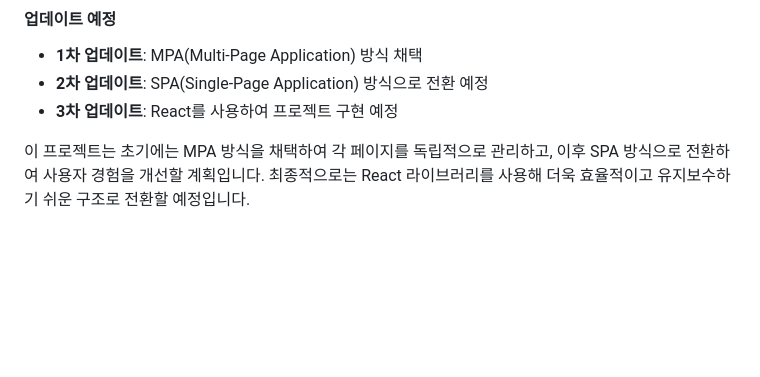
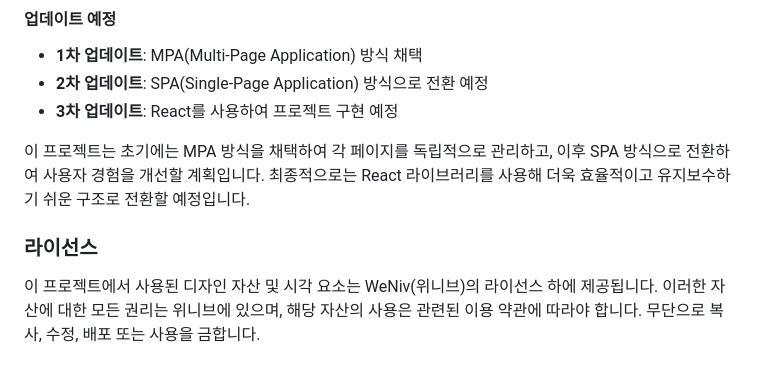
Before and after one commit to diayeri/open-market, a Markdown page: README.md, the part around the change. GitHub-like rendering; blank space fills up the shorter version.

Commit message:
라이선스 내용 업데이트

```diff
--- a/README.md
+++ b/README.md
@@ -87,3 +87,7 @@
 - **3차 업데이트**: React를 사용하여 프로젝트 구현 예정
 
 이 프로젝트는 초기에는 MPA 방식을 채택하여 각 페이지를 독립적으로 관리하고, 이후 SPA 방식으로 전환하여 사용자 경험을 개선할 계획입니다. 최종적으로는 React 라이브러리를 사용해 더욱 효율적이고 유지보수하기 쉬운 구조로 전환할 예정입니다.
+
+### 라이선스
+
+이 프로젝트에서 사용된 디자인 자산 및 시각 요소는 WeNiv(위니브)의 라이선스 하에 제공됩니다. 이러한 자산에 대한 모든 권리는 위니브에 있으며, 해당 자산의 사용은 관련된 이용 약관에 따라야 합니다. 무단으로 복사, 수정, 배포 또는 사용을 금합니다.
```
